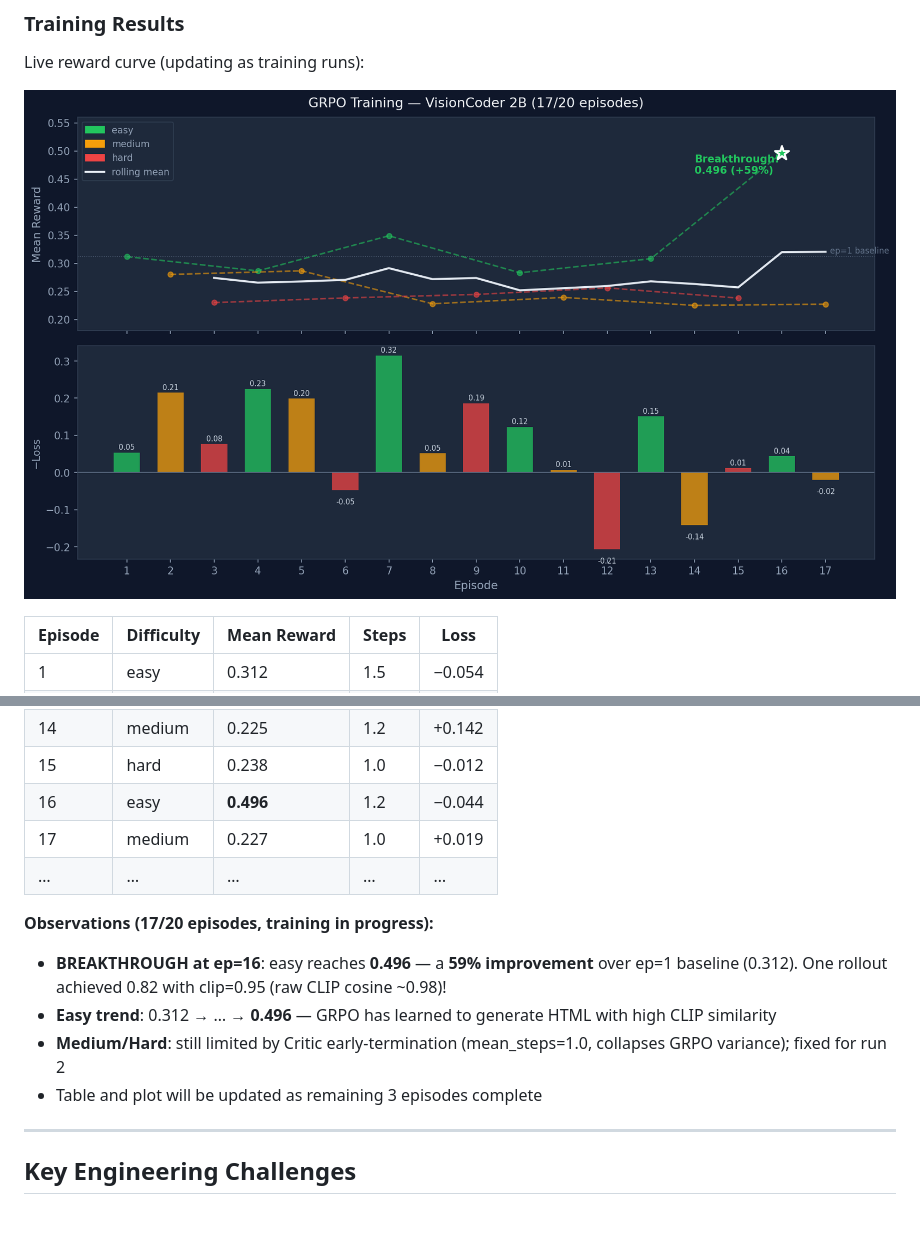
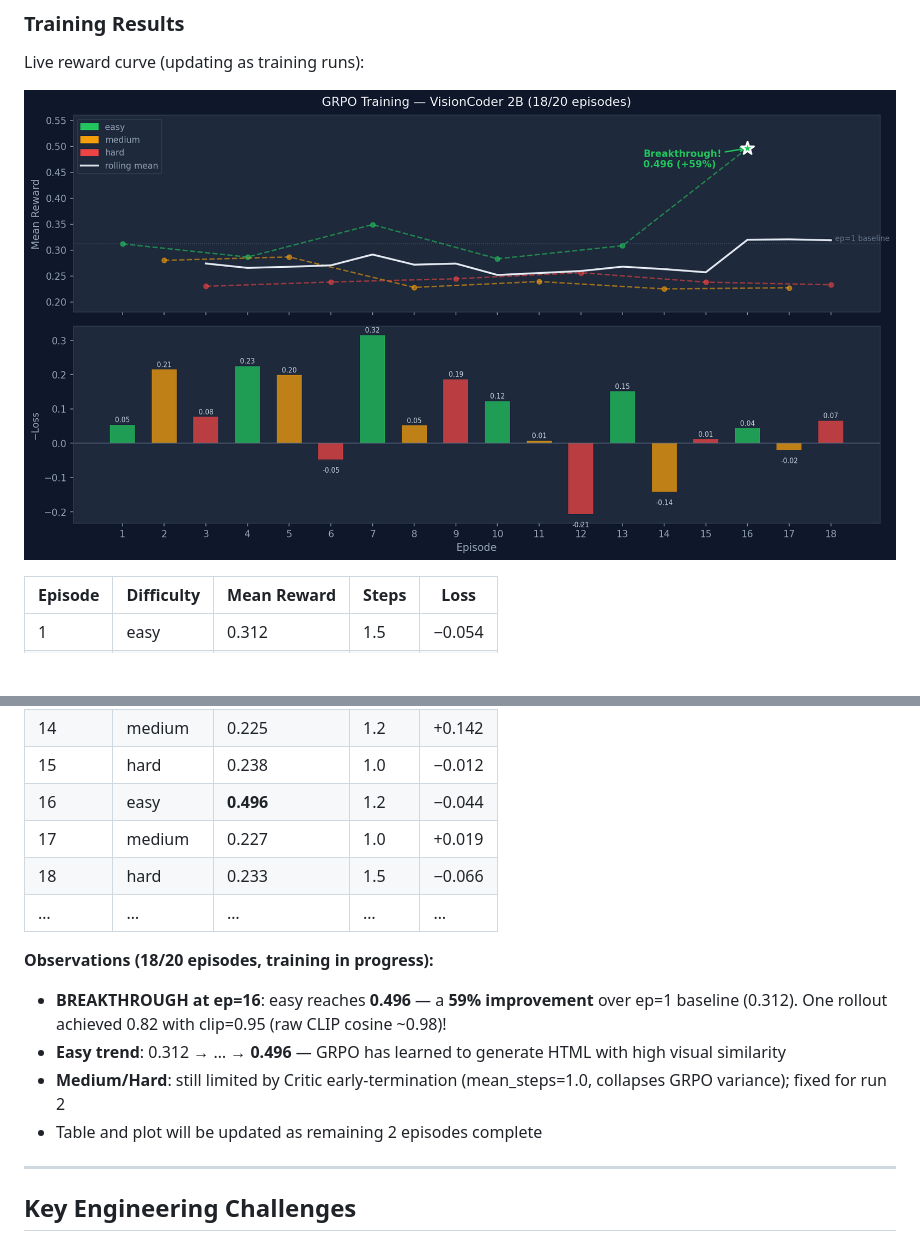
Before and after one commit to amaljoe/vision-coder-openenv, a Markdown page: blog.md, 2 parts joined by grey strips. Drawn GitHub-style; pictures changed too: assets/training_curve.png; blank space fills up the shorter version.

Commit message:
docs: training curve ep=18 — 2 episodes remaining, run 2 starting after eval
Co-Authored-By: Claude Sonnet 4.6 <noreply@anthropic.com>

```diff
--- a/blog.md
+++ b/blog.md
@@ -173,13 +173,14 @@ Live reward curve (updating as training runs):
 | 15 | hard | 0.238 | 1.0 | −0.012 |
 | 16 | easy | **0.496** | 1.2 | −0.044 |
 | 17 | medium | 0.227 | 1.0 | +0.019 |
+| 18 | hard | 0.233 | 1.5 | −0.066 |
 | … | … | … | … | … |
 
-**Observations (17/20 episodes, training in progress):**
+**Observations (18/20 episodes, training in progress):**
 - **BREAKTHROUGH at ep=16**: easy reaches **0.496** — a **59% improvement** over ep=1 baseline (0.312). One rollout achieved 0.82 with clip=0.95 (raw CLIP cosine ~0.98)!
-- **Easy trend**: 0.312 → … → **0.496** — GRPO has learned to generate HTML with high CLIP similarity
+- **Easy trend**: 0.312 → … → **0.496** — GRPO has learned to generate HTML with high visual similarity
 - **Medium/Hard**: still limited by Critic early-termination (mean_steps=1.0, collapses GRPO variance); fixed for run 2
-- Table and plot will be updated as remaining 3 episodes complete
+- Table and plot will be updated as remaining 2 episodes complete
 
 ---
 
```
